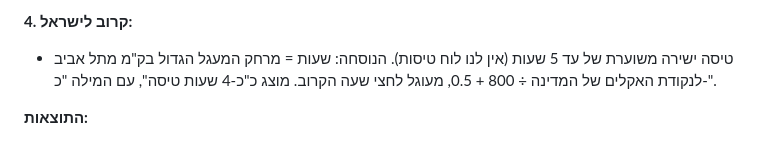
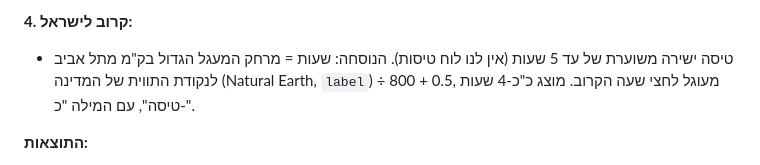
Before and after one commit to yossile94/Travel-app, a Markdown page: docs/spec/05-client-features.md, the part around the change. Drawn GitHub-style.

```diff
--- a/docs/spec/05-client-features.md
+++ b/docs/spec/05-client-features.md
@@ -245,7 +245,7 @@
 - **מגבלה ידועה:** הממוצע הוא לנקודה, ולכן מדינות סקי עם בירה מתונה (אוסטריה) מופיעות ב"חורף ושלג" רק דרך ערים ארוזות קרות.
 
 **4. קרוב לישראל:**
-- טיסה ישירה משוערת של עד 5 שעות (אין לנו לוח טיסות). הנוסחה: שעות = מרחק המעגל הגדול בק"מ מתל אביב לנקודת האקלים של המדינה ÷ 800 + 0.5, מעוגל לחצי שעה הקרוב. מוצג כ"כ-4 שעות טיסה", עם המילה "כ-".
+- טיסה ישירה משוערת של עד 5 שעות (אין לנו לוח טיסות). הנוסחה: שעות = מרחק המעגל הגדול בק"מ מתל אביב לנקודת התווית של המדינה (Natural Earth, `label`) ÷ 800 + 0.5, מעוגל לחצי שעה הקרוב. מוצג כ"כ-4 שעות טיסה", עם המילה "כ-".
 
 **התוצאות:**
 - על הגלובוס: המדינות המתאימות בצבע הדגשה של מצב השראה, השונה מצבע "הנסיעות שלי"; השאר מתעמעמות. מדינה קטנה מתאימה מקבלת טבעת, כמו בחריג של 5.1.
```
Also changed, not shown: docs/spec/CHANGELOG.md (+1 -0 lines), docs/sprints/sprint-09.md (added, +107 -0 lines).
